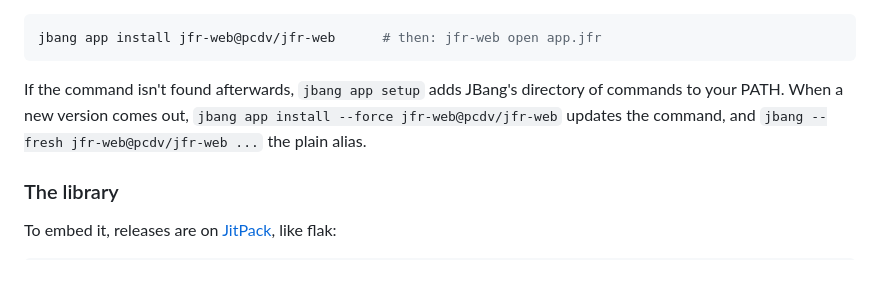
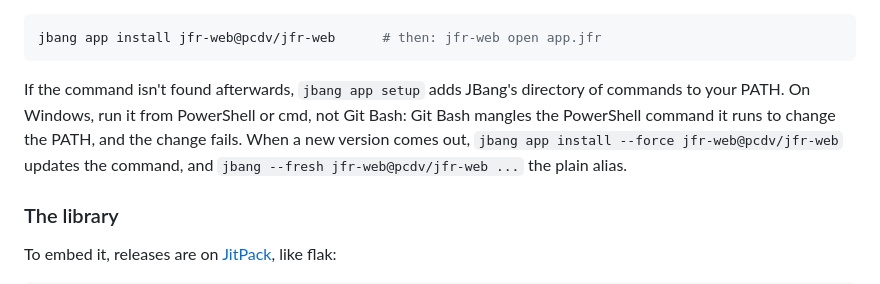
Before and after one commit to pcdv/jfr-web, a Markdown page: README.md, the part around the change. Rendered like a GitHub page.

Commit message:
README: jbang app setup from PowerShell or cmd on Windows, not Git Bash

````diff
--- a/README.md
+++ b/README.md
@@ -99,7 +99,8 @@ jbang app install jfr-web@pcdv/jfr-web      # then: jfr-web open app.jfr
 ```
 
 If the command isn't found afterwards, `jbang app setup` adds JBang's directory of commands to
-your PATH. When a new version comes out, `jbang app install --force jfr-web@pcdv/jfr-web` updates
+your PATH. On Windows, run it from PowerShell or cmd, not Git Bash: Git Bash mangles the
+PowerShell command it runs to change the PATH, and the change fails. When a new version comes out, `jbang app install --force jfr-web@pcdv/jfr-web` updates
 the command, and `jbang --fresh jfr-web@pcdv/jfr-web ...` the plain alias.
 
 ### The library
````
